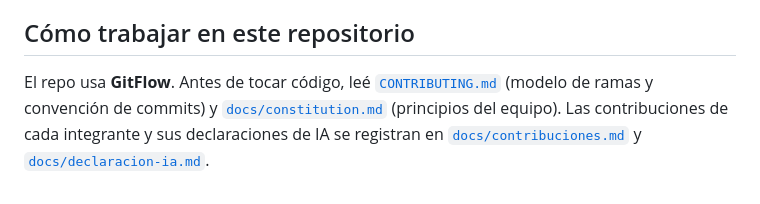
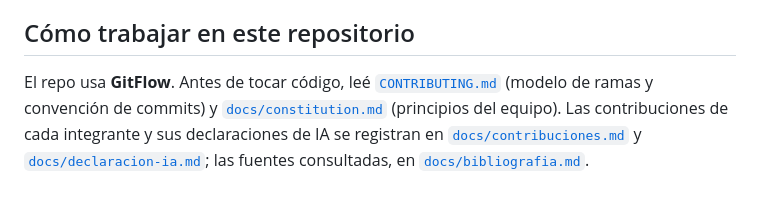
Before and after one commit to Jaimewww/sistema-practicas-preprofesionales-unl, a Markdown page: README.md, the part around the change. Drawn GitHub-style.

Commit message:
docs(readme): link the team bibliography

```diff
--- a/README.md
+++ b/README.md
@@ -137,4 +137,4 @@ Ya existe un módulo hecho dentro del SIAAF de la UNL, así que este proyecto es
 
 ## Cómo trabajar en este repositorio
 
-El repo usa **GitFlow**. Antes de tocar código, leé [`CONTRIBUTING.md`](CONTRIBUTING.md) (modelo de ramas y convención de commits) y [`docs/constitution.md`](docs/constitution.md) (principios del equipo). Las contribuciones de cada integrante y sus declaraciones de IA se registran en [`docs/contribuciones.md`](docs/contribuciones.md) y [`docs/declaracion-ia.md`](docs/declaracion-ia.md).
+El repo usa **GitFlow**. Antes de tocar código, leé [`CONTRIBUTING.md`](CONTRIBUTING.md) (modelo de ramas y convención de commits) y [`docs/constitution.md`](docs/constitution.md) (principios del equipo). Las contribuciones de cada integrante y sus declaraciones de IA se registran en [`docs/contribuciones.md`](docs/contribuciones.md) y [`docs/declaracion-ia.md`](docs/declaracion-ia.md); las fuentes consultadas, en [`docs/bibliografia.md`](docs/bibliografia.md).
```
